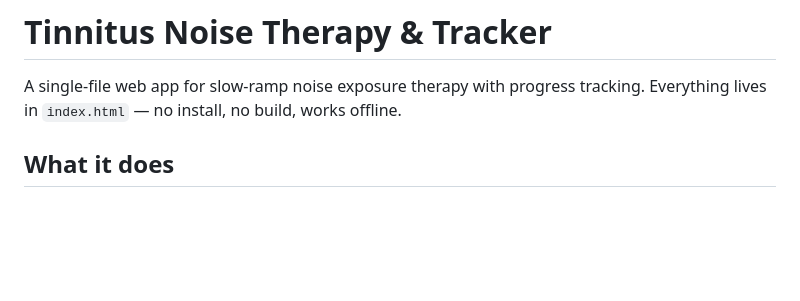
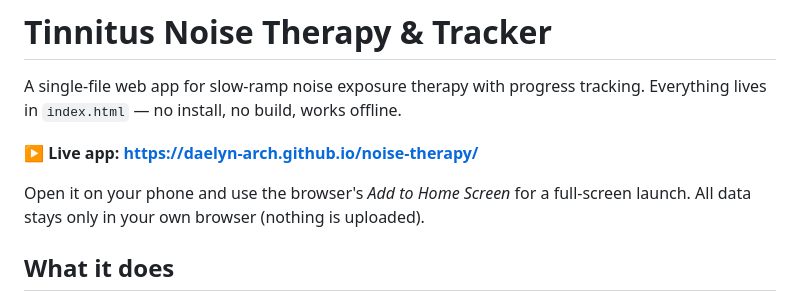
Before and after one commit to daelyn-arch/noise-therapy, a Markdown page: README.md, the part around the change. Rendered like a GitHub page; blank space fills up the shorter version.

Commit message:
Add live GitHub Pages link to README
Co-Authored-By: Claude Opus 4.7 (1M context) <noreply@anthropic.com>

```diff
--- a/README.md
+++ b/README.md
@@ -2,6 +2,11 @@
 
 A single-file web app for slow-ramp noise exposure therapy with progress tracking.
 Everything lives in `index.html` — no install, no build, works offline.
+
+**▶ Live app: https://daelyn-arch.github.io/noise-therapy/**
+
+Open it on your phone and use the browser's *Add to Home Screen* for a full-screen
+launch. All data stays only in your own browser (nothing is uploaded).
 
 ## What it does
 
```
